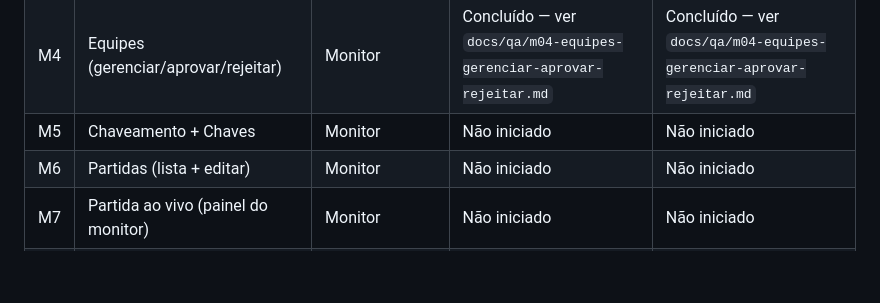
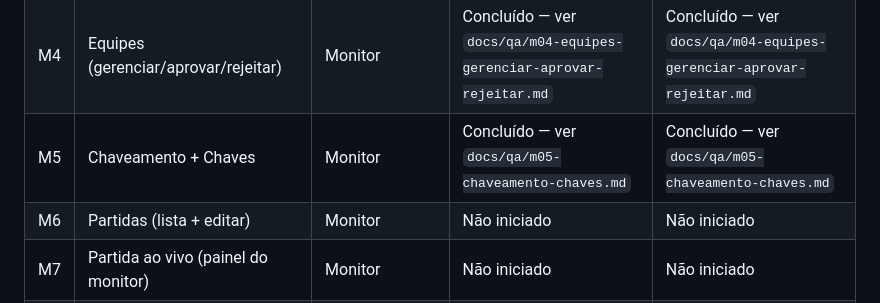
Before and after one commit to SIXBRO-CORPORATION/intercurso-ifrn-mobile, a Markdown page: docs/qa/planejamento.md, the part around the change. GitHub-like rendering; blank space fills up the shorter version.

```diff
--- a/docs/qa/planejamento.md
+++ b/docs/qa/planejamento.md
@@ -63,7 +63,7 @@ Todo arquivo de rota do projeto aparece em alguma linha acima. Se, ao longo do Q
 | M2 | Temporadas | Monitor | Concluído — ver `docs/qa/m02-temporadas.md` | Concluído — ver `docs/qa/m02-temporadas.md` |
 | M3 | Modalidades | Monitor | Concluído — ver `docs/qa/m03-modalidades.md` | Concluído — ver `docs/qa/m03-modalidades.md` |
 | M4 | Equipes (gerenciar/aprovar/rejeitar) | Monitor | Concluído — ver `docs/qa/m04-equipes-gerenciar-aprovar-rejeitar.md` | Concluído — ver `docs/qa/m04-equipes-gerenciar-aprovar-rejeitar.md` |
-| M5 | Chaveamento + Chaves | Monitor | Não iniciado | Não iniciado |
+| M5 | Chaveamento + Chaves | Monitor | Concluído — ver `docs/qa/m05-chaveamento-chaves.md` | Concluído — ver `docs/qa/m05-chaveamento-chaves.md` |
 | M6 | Partidas (lista + editar) | Monitor | Não iniciado | Não iniciado |
 | M7 | Partida ao vivo (painel do monitor) | Monitor | Não iniciado | Não iniciado |
 | M8 | Perfil | Monitor | Não iniciado | Não iniciado |
```
Also changed, not shown: docs/qa/m05-chaveamento-chaves.md (added, +45 -0 lines).
